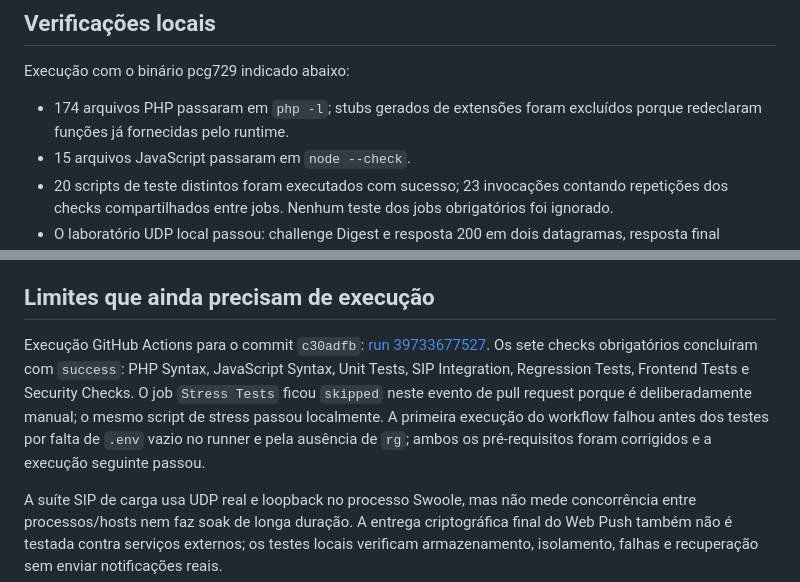
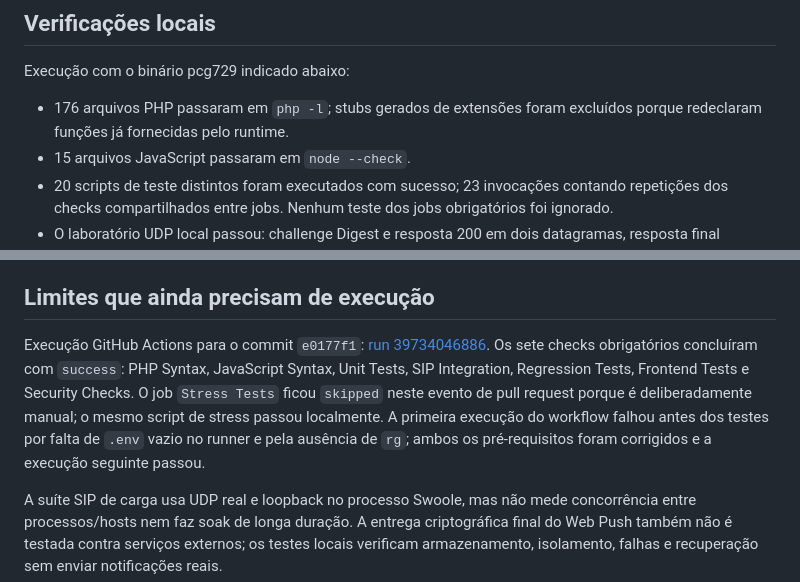
Before and after one commit to spechshop/softphone, a Markdown page: docs/registration-push-audit.md, 2 parts joined by grey strips. GitHub-like rendering.

Commit message:
docs: update final verification record

```diff
--- a/docs/registration-push-audit.md
+++ b/docs/registration-push-audit.md
@@ -13,7 +13,7 @@
 
 Execução com o binário pcg729 indicado abaixo:
 
-- 174 arquivos PHP passaram em `php -l`; stubs gerados de extensões foram excluídos porque redeclaram funções já fornecidas pelo runtime.
+- 176 arquivos PHP passaram em `php -l`; stubs gerados de extensões foram excluídos porque redeclaram funções já fornecidas pelo runtime.
 - 15 arquivos JavaScript passaram em `node --check`.
 - 20 scripts de teste distintos foram executados com sucesso; 23 invocações contando repetições dos checks compartilhados entre jobs. Nenhum teste dos jobs obrigatórios foi ignorado.
 - O laboratório UDP local passou: challenge Digest e resposta 200 em dois datagramas, resposta final duplicada descartada, timeout com duas retransmissões, rejeição 403 e zero transações pendentes ao terminar.
@@ -32,6 +32,6 @@ Quatro testes browser-driven existentes não fazem parte dos checks obrigatório
 
 ## Limites que ainda precisam de execução
 
-Execução GitHub Actions para o commit `c30adfb`: [run 39733677527](https://github.com/spechshop/softphone/actions/runs/39733677527). Os sete checks obrigatórios concluíram com `success`: PHP Syntax, JavaScript Syntax, Unit Tests, SIP Integration, Regression Tests, Frontend Tests e Security Checks. O job `Stress Tests` ficou `skipped` neste evento de pull request porque é deliberadamente manual; o mesmo script de stress passou localmente. A primeira execução do workflow falhou antes dos testes por falta de `.env` vazio no runner e pela ausência de `rg`; ambos os pré-requisitos foram corrigidos e a execução seguinte passou.
+Execução GitHub Actions para o commit `e0177f1`: [run 39734046886](https://github.com/spechshop/softphone/actions/runs/39734046886). Os sete checks obrigatórios concluíram com `success`: PHP Syntax, JavaScript Syntax, Unit Tests, SIP Integration, Regression Tests, Frontend Tests e Security Checks. O job `Stress Tests` ficou `skipped` neste evento de pull request porque é deliberadamente manual; o mesmo script de stress passou localmente. A primeira execução do workflow falhou antes dos testes por falta de `.env` vazio no runner e pela ausência de `rg`; ambos os pré-requisitos foram corrigidos e a execução seguinte passou.
 
 A suíte SIP de carga usa UDP real e loopback no processo Swoole, mas não mede concorrência entre processos/hosts nem faz soak de longa duração. A entrega criptográfica final do Web Push também não é testada contra serviços externos; os testes locais verificam armazenamento, isolamento, falhas e recuperação sem enviar notificações reais.
```
